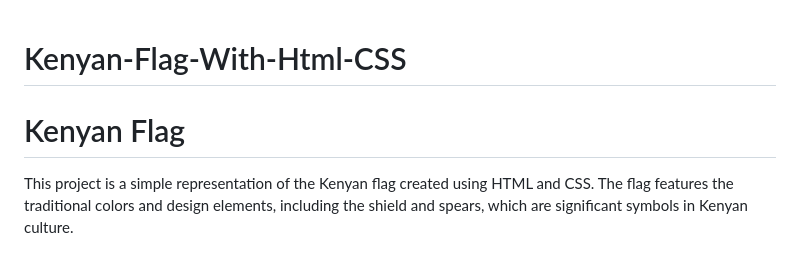
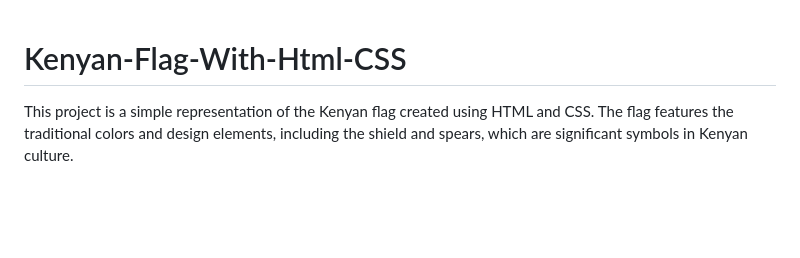
Before and after one commit to DellahM/Kenyan-Flag-With-Html-CSS, a Markdown page: README.md, the part around the change. Rendered like a GitHub page; blank space fills up the shorter version.

```diff
--- a/README.md
+++ b/README.md
@@ -1,5 +1,4 @@
 # Kenyan-Flag-With-Html-CSS
-# Kenyan Flag
 
 This project is a simple representation of the Kenyan flag created using HTML and CSS. The flag features the traditional colors and design elements, including the shield and spears, which are significant symbols in Kenyan culture.
 
```
